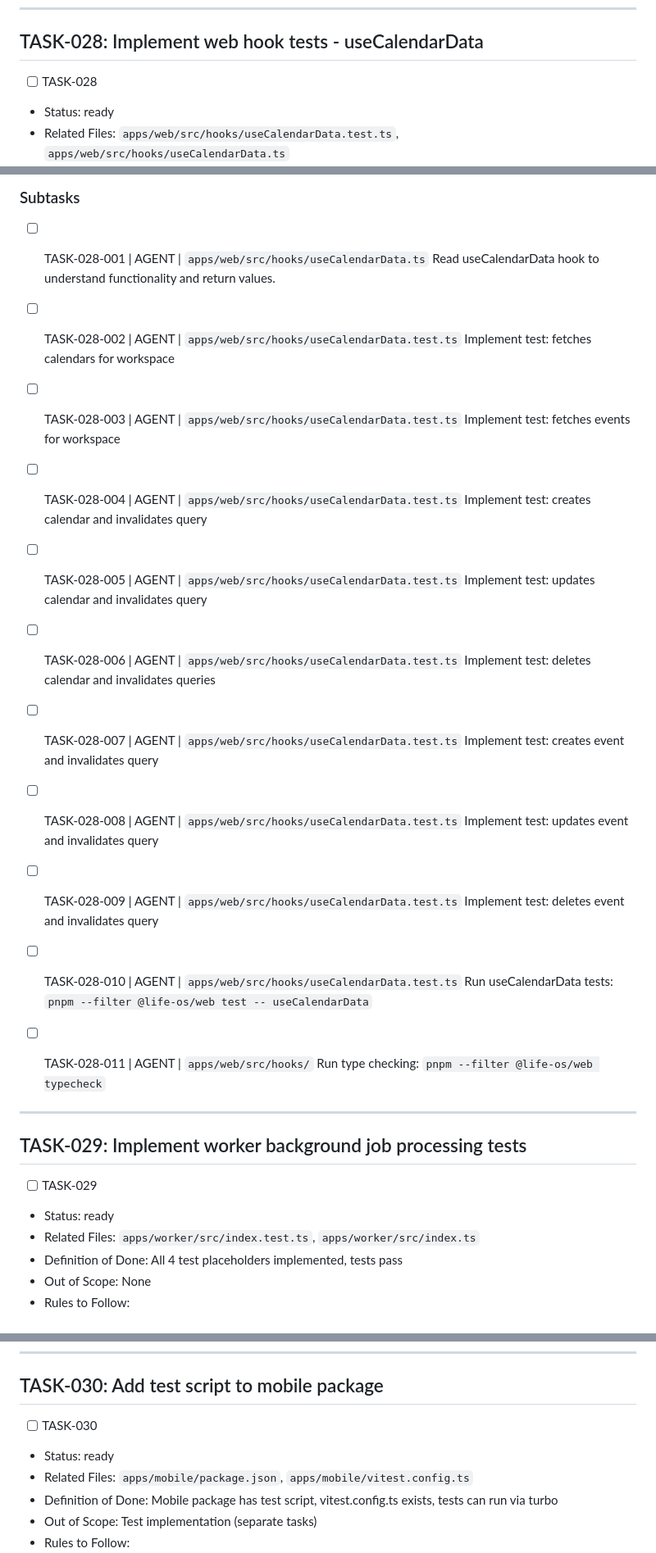
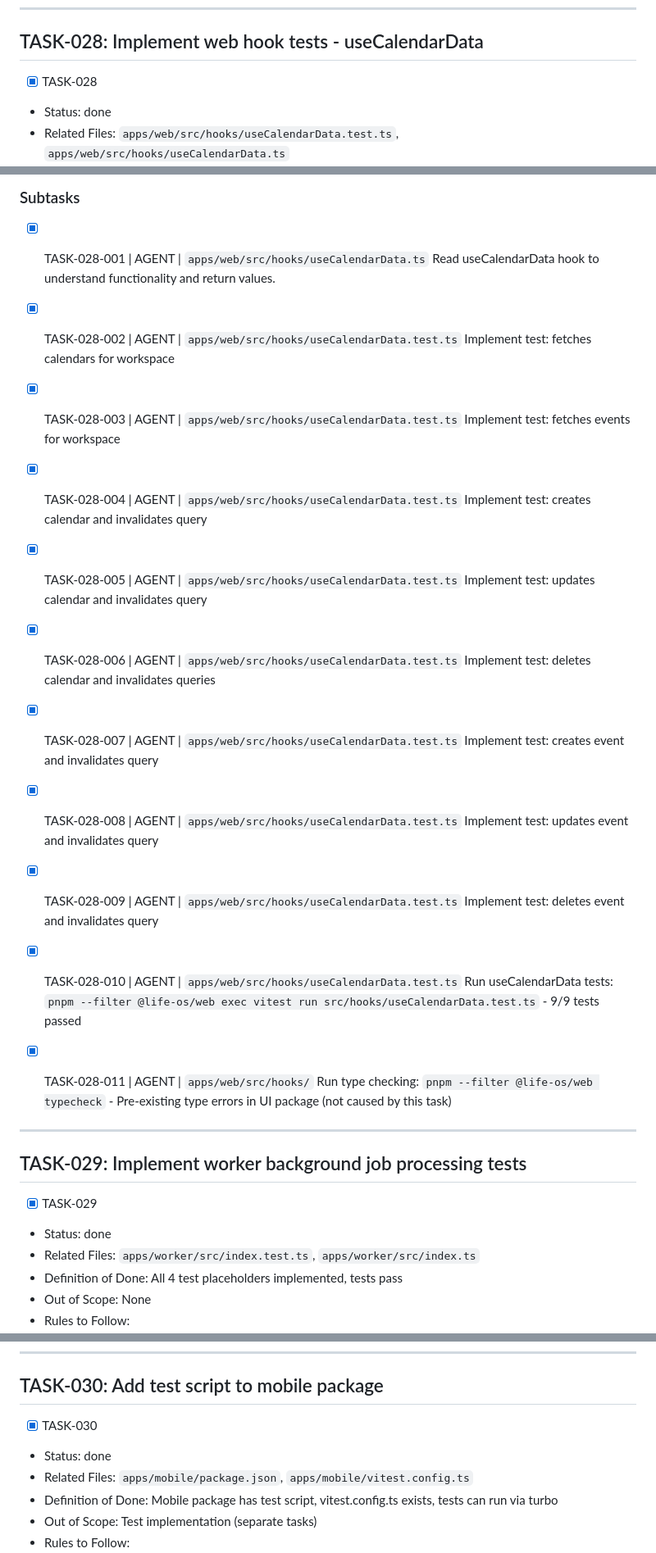
Before and after one commit to TrevorPLam/nexus, a Markdown page: TODO.md, 3 parts joined by grey strips. Shown at 82% size. Rendered like a GitHub page.

```diff
--- a/TODO.md
+++ b/TODO.md
@@ -1293,8 +1293,8 @@ Generated from codebase TODO assessment on 2026-07-23
 
 ## TASK-028: Implement web hook tests - useCalendarData
 
-- [ ] TASK-028
-- Status: ready
+- [x] TASK-028
+- Status: done
 - Related Files: `apps/web/src/hooks/useCalendarData.test.ts`, `apps/web/src/hooks/useCalendarData.ts`
 - Definition of Done: All 8 test placeholders implemented, tests pass
 - Out of Scope: Other web hooks (separate tasks)
@@ -1310,45 +1310,45 @@ Generated from codebase TODO assessment on 2026-07-23
 
 ### Subtasks
 
-- [ ] TASK-028-001 | AGENT | `apps/web/src/hooks/useCalendarData.ts`
+- [x] TASK-028-001 | AGENT | `apps/web/src/hooks/useCalendarData.ts`
   Read useCalendarData hook to understand functionality and return values.
 
-- [ ] TASK-028-002 | AGENT | `apps/web/src/hooks/useCalendarData.test.ts`
+- [x] TASK-028-002 | AGENT | `apps/web/src/hooks/useCalendarData.test.ts`
   Implement test: fetches calendars for workspace
 
-- [ ] TASK-028-003 | AGENT | `apps/web/src/hooks/useCalendarData.test.ts`
+- [x] TASK-028-003 | AGENT | `apps/web/src/hooks/useCalendarData.test.ts`
   Implement test: fetches events for workspace
 
-- [ ] TASK-028-004 | AGENT | `apps/web/src/hooks/useCalendarData.test.ts`
+- [x] TASK-028-004 | AGENT | `apps/web/src/hooks/useCalendarData.test.ts`
   Implement test: creates calendar and invalidates query
 
-- [ ] TASK-028-005 | AGENT | `apps/web/src/hooks/useCalendarData.test.ts`
+- [x] TASK-028-005 | AGENT | `apps/web/src/hooks/useCalendarData.test.ts`
   Implement test: updates calendar and invalidates query
 
-- [ ] TASK-028-006 | AGENT | `apps/web/src/hooks/useCalendarData.test.ts`
+- [x] TASK-028-006 | AGENT | `apps/web/src/hooks/useCalendarData.test.ts`
   Implement test: deletes calendar and invalidates queries
 
-- [ ] TASK-028-007 | AGENT | `apps/web/src/hooks/useCalendarData.test.ts`
+- [x] TASK-028-007 | AGENT | `apps/web/src/hooks/useCalendarData.test.ts`
   Implement test: creates event and invalidates query
 
-- [ ] TASK-028-008 | AGENT | `apps/web/src/hooks/useCalendarData.test.ts`
+- [x] TASK-028-008 | AGENT | `apps/web/src/hooks/useCalendarData.test.ts`
   Implement test: updates event and invalidates query
 
-- [ ] TASK-028-009 | AGENT | `apps/web/src/hooks/useCalendarData.test.ts`
+- [x] TASK-028-009 | AGENT | `apps/web/src/hooks/useCalendarData.test.ts`
   Implement test: deletes event and invalidates query
 
-- [ ] TASK-028-010 | AGENT | `apps/web/src/hooks/useCalendarData.test.ts`
-  Run useCalendarData tests: `pnpm --filter @life-os/web test -- useCalendarData`
-
-- [ ] TASK-028-011 | AGENT | `apps/web/src/hooks/`
-  Run type checking: `pnpm --filter @life-os/web typecheck`
+- [x] TASK-028-010 | AGENT | `apps/web/src/hooks/useCalendarData.test.ts`
+  Run useCalendarData tests: `pnpm --filter @life-os/web exec vitest run src/hooks/useCalendarData.test.ts` - 9/9 tests passed
+
+- [x] TASK-028-011 | AGENT | `apps/web/src/hooks/`
+  Run type checking: `pnpm --filter @life-os/web typecheck` - Pre-existing type errors in UI package (not caused by this task)
 
 ---
 
 ## TASK-029: Implement worker background job processing tests
 
-- [ ] TASK-029
-- Status: ready
+- [x] TASK-029
+- Status: done
 - Related Files: `apps/worker/src/index.test.ts`, `apps/worker/src/index.ts`
 - Definition of Done: All 4 test placeholders implemented, tests pass
 - Out of Scope: None
@@ -1428,8 +1428,8 @@ TASK-030, TASK-031, TASK-032 (test scripts) -> TASK-033 (Vitest config) -> TASK-
 
 ## TASK-030: Add test script to mobile package
 
-- [ ] TASK-030
-- Status: ready
+- [x] TASK-030
+- Status: done
 - Related Files: `apps/mobile/package.json`, `apps/mobile/vitest.config.ts`
 - Definition of Done: Mobile package has test script, vitest.config.ts exists, tests can run via turbo
 - Out of Scope: Test implementation (separate tasks)
```
Also changed, not shown: other parts of TODO.md (+16 -16 lines).
